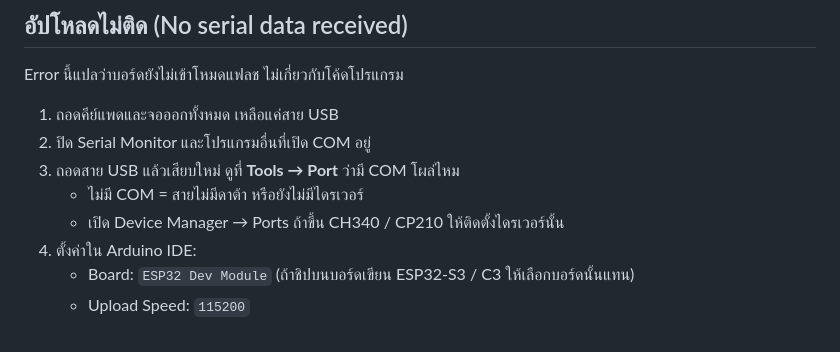
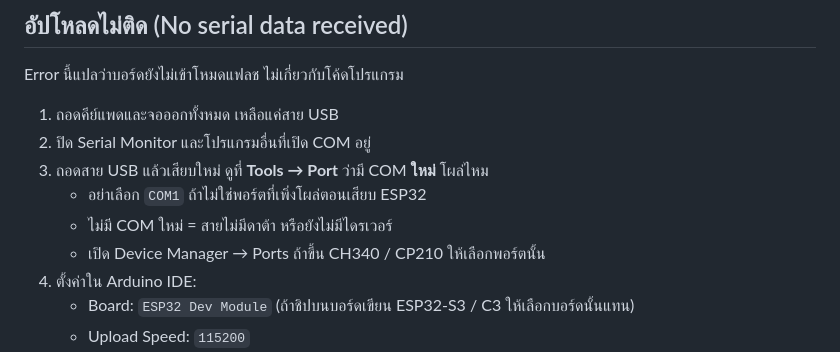
Before and after one commit to michatri/https-github.com-wc42txg5sr-sketch-seven-gift-logger, a Markdown page: esp32-6digit-keypad/README.md, the part around the change. Rendered like a GitHub page.

Commit message:
Warn that Windows COM1 is usually not the ESP32 upload port
The board appears as a newly added COM number after USB is plugged in.

Co-authored-by: michatri <michatri@users.noreply.github.com>

```diff
--- a/esp32-6digit-keypad/README.md
+++ b/esp32-6digit-keypad/README.md
@@ -33,9 +33,10 @@ Error นี้แปลว่าบอร์ดยังไม่เข้า
 
 1. ถอดคีย์แพดและจอออกทั้งหมด เหลือแค่สาย USB
 2. ปิด Serial Monitor และโปรแกรมอื่นที่เปิด COM อยู่
-3. ถอดสาย USB แล้วเสียบใหม่ ดูที่ **Tools → Port** ว่ามี COM โผล่ไหม
-   - ไม่มี COM = สายไม่มีดาต้า หรือยังไม่มีไดรเวอร์
-   - เปิด Device Manager → Ports ถ้าขึ้น CH340 / CP210 ให้ติดตั้งไดรเวอร์นั้น
+3. ถอดสาย USB แล้วเสียบใหม่ ดูที่ **Tools → Port** ว่ามี COM **ใหม่** โผล่ไหม
+   - อย่าเลือก `COM1` ถ้าไม่ใช่พอร์ตที่เพิ่งโผล่ตอนเสียบ ESP32
+   - ไม่มี COM ใหม่ = สายไม่มีดาต้า หรือยังไม่มีไดรเวอร์
+   - เปิด Device Manager → Ports ถ้าขึ้น CH340 / CP210 ให้เลือกพอร์ตนั้น
 4. ตั้งค่าใน Arduino IDE:
    - Board: `ESP32 Dev Module` (ถ้าชิปบนบอร์ดเขียน ESP32-S3 / C3 ให้เลือกบอร์ดนั้นแทน)
    - Upload Speed: `115200`
```
